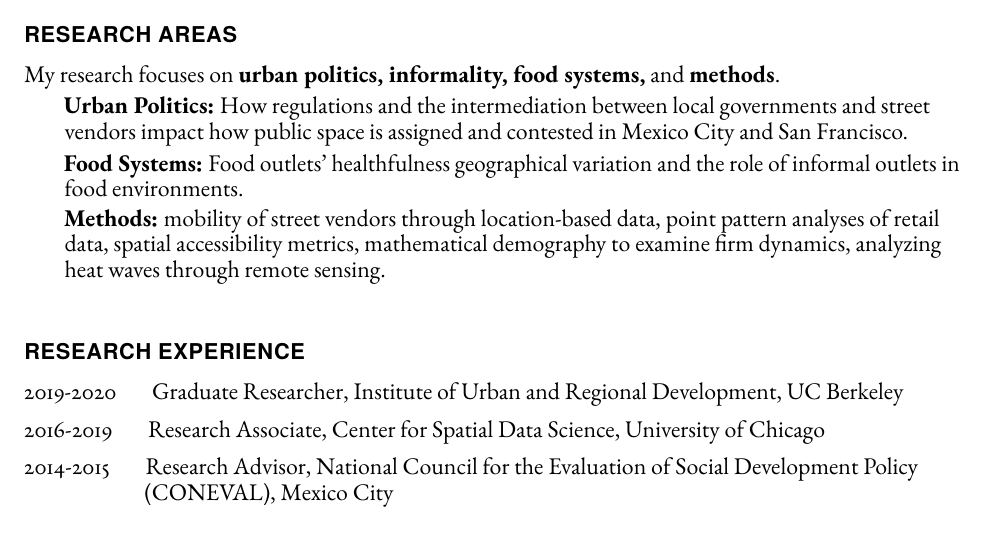
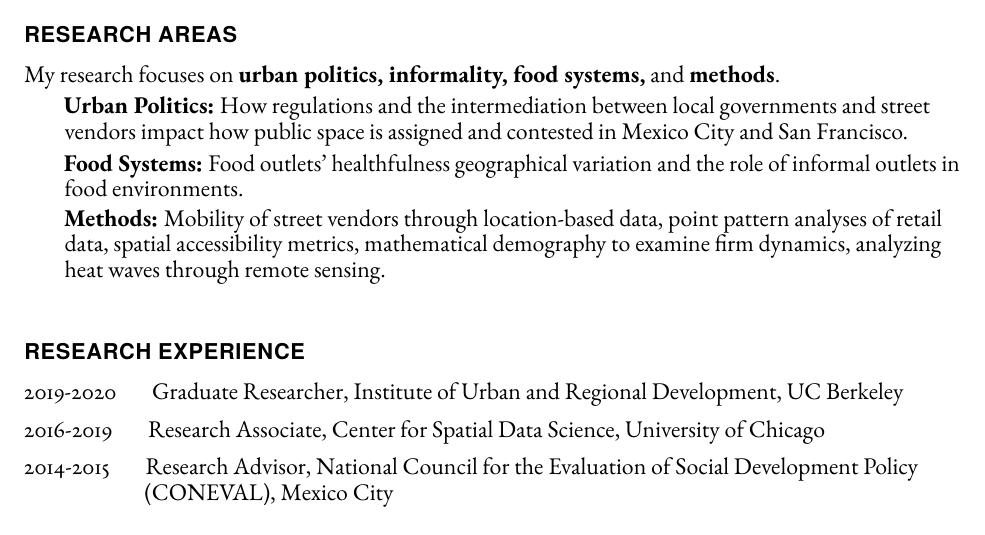
Before and after one commit to ifarah/cv, a LaTeX CV (main_cv.tex): part of page 1 of 4, cut so that both start at the same text. Compiled offline with pdfLaTeX.

Commit message:
Update main_cv.tex

```diff
--- a/main_cv.tex
+++ b/main_cv.tex
@@ -152,7 +152,7 @@
 \subitem \textbf{Food Systems:} Food outlets’ healthfulness geographical variation and the role of informal outlets in \\
 \hspace{1.5em} food environments.
 
-\subitem \textbf{Methods:}  mobility of street vendors through location-based data, point pattern analyses of retail\\
+\subitem \textbf{Methods:}  Mobility of street vendors through location-based data, point pattern analyses of retail\\
 \hspace{1.5em} data, spatial accessibility metrics,  mathematical demography to examine firm dynamics, analyzing \\
 \hspace{1.5em} heat waves through remote sensing.
     \end{itemize}
```
